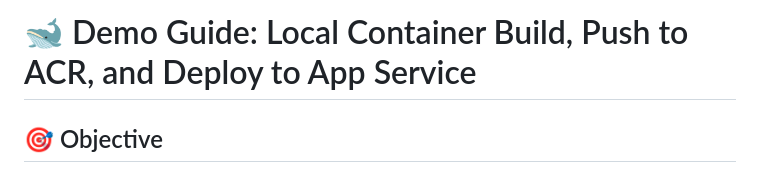
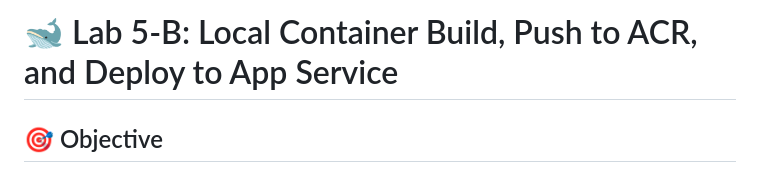
Before and after one commit to Georges034302/acc-cloud-wil-demo, a Markdown page: week5/lab_5_b_app_service_container.md, the part around the change. GitHub-like rendering.

Commit message:
Update title of demo guide to lab format

```diff
--- a/week5/lab_5_b_app_service_container.md
+++ b/week5/lab_5_b_app_service_container.md
@@ -1,4 +1,4 @@
-# 🐋 Demo Guide: Local Container Build, Push to ACR, and Deploy to App Service
+# 🐋 Lab 5-B: Local Container Build, Push to ACR, and Deploy to App Service
 
 ## 🎯 Objective
 
```
